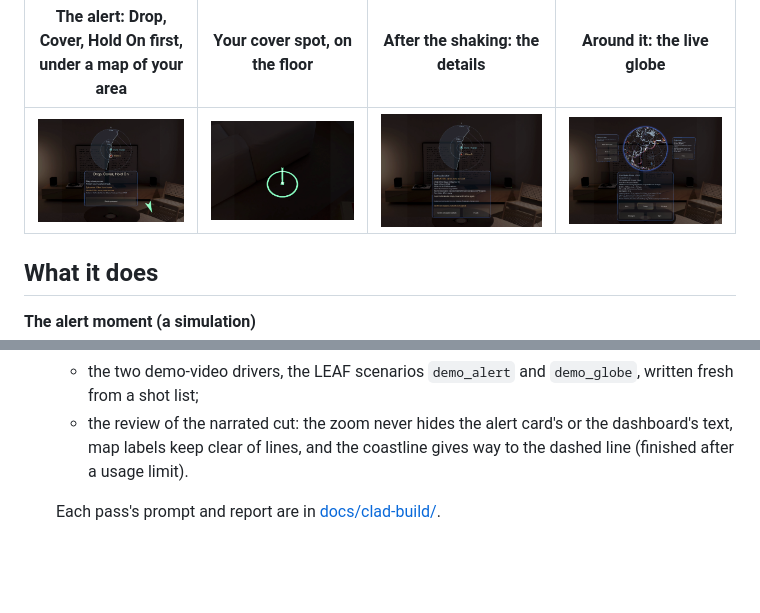
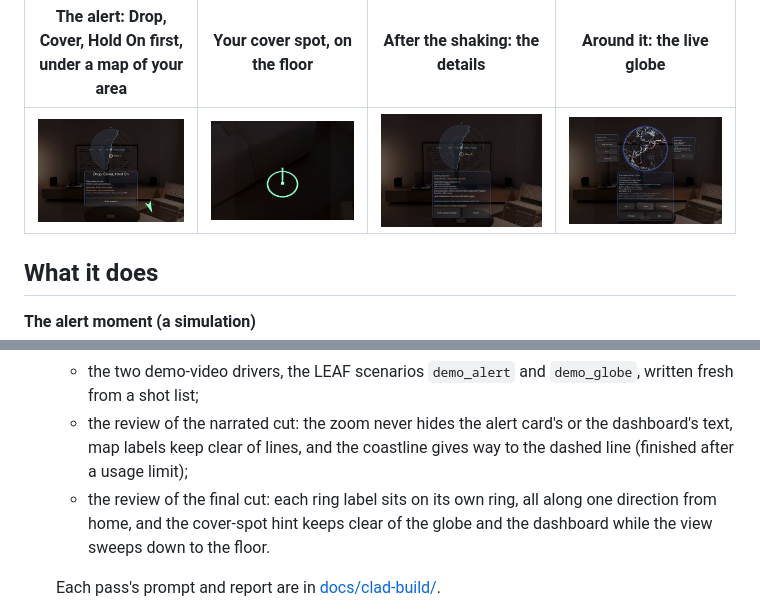
Before and after one commit to kdjerald-hub/spectacles-quake-globe, a Markdown page: README.md, 2 parts joined by grey strips. GitHub-like rendering; pictures changed too: docs/images/alert_after.png, docs/images/alert_during.png, docs/images/cover_spot.png; blank space fills up the shorter version.

```diff
--- a/README.md
+++ b/README.md
@@ -94,7 +94,10 @@ Made for the Learn AR with SPECS hackathon:
     from a shot list;
   - the review of the narrated cut: the zoom never hides the alert card's or the dashboard's
     text, map labels keep clear of lines, and the coastline gives way to the dashed line
-    (finished after a usage limit).
+    (finished after a usage limit);
+  - the review of the final cut: each ring label sits on its own ring, all along one direction
+    from home, and the cover-spot hint keeps clear of the globe and the dashboard while the view
+    sweeps down to the floor.
 
   Each pass's prompt and report are in [docs/clad-build/](docs/clad-build/).
 - **Tested** with LEAF: one scenario for each done criterion, plus the home marker. They run in the
```
Also changed, not shown: docs/clad-build/README.md (+3 -2 lines), docs/clad-build/pass13.md (added, +98 -0 lines).
